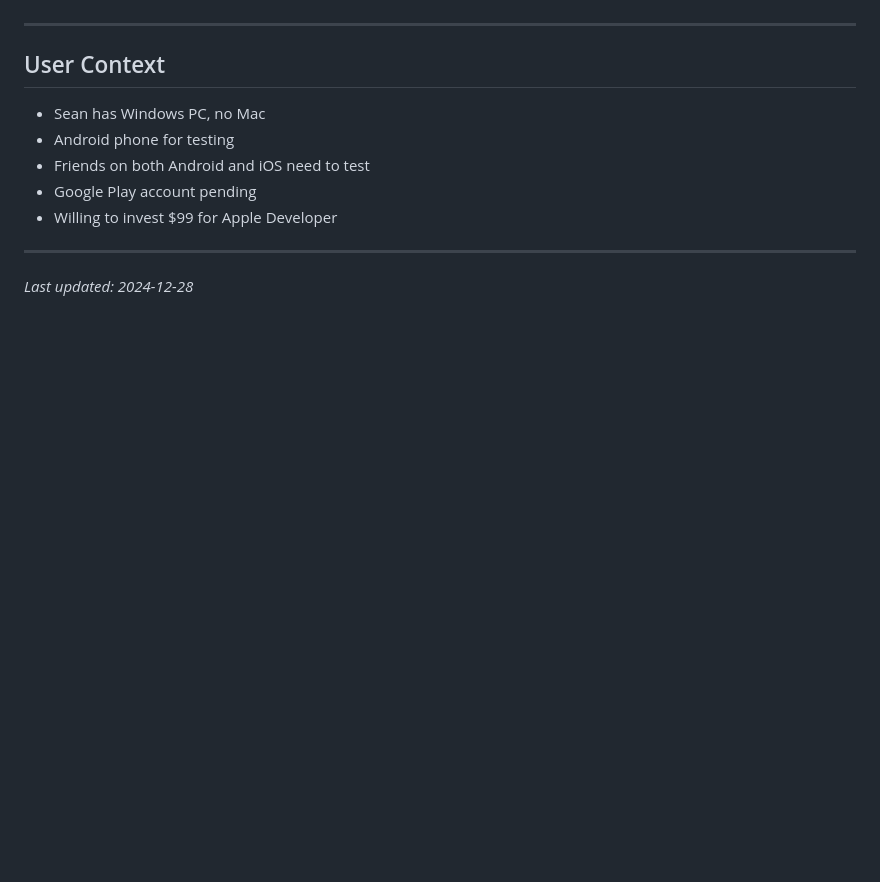
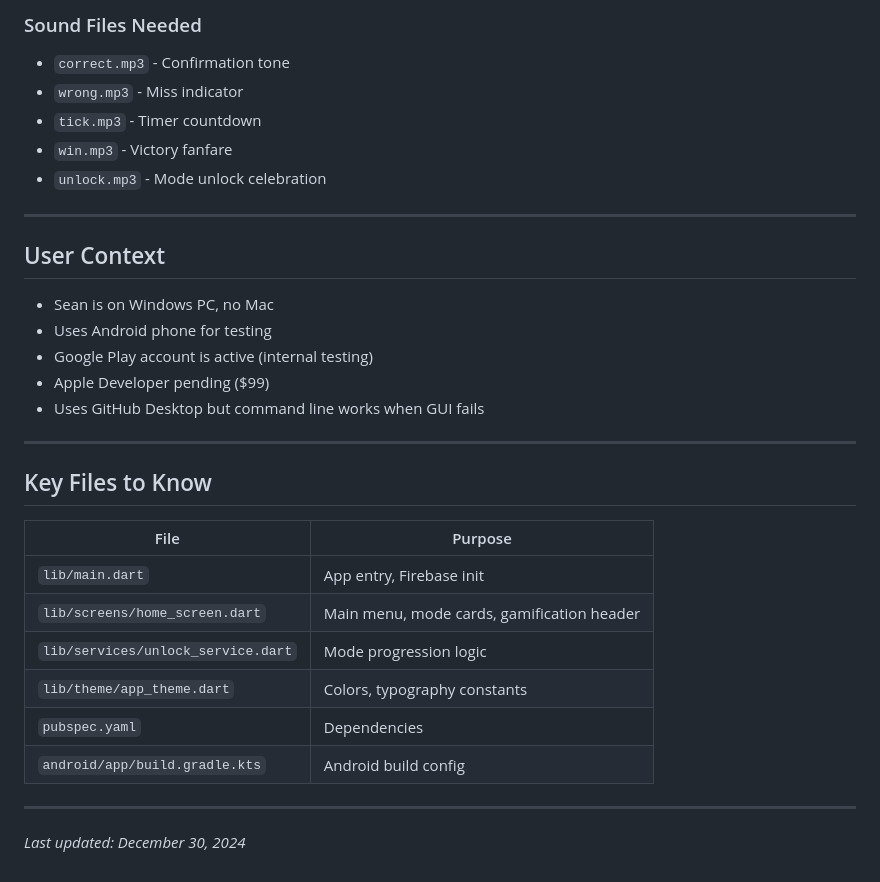
Before and after one commit to code-explorer-io/Football-IQ, a Markdown page: docs/CLAUDE_CONTEXT.md, the part around one of its changes. Drawn GitHub-style; blank space fills up the shorter version.

```diff
--- a/docs/CLAUDE_CONTEXT.md
+++ b/docs/CLAUDE_CONTEXT.md
@@ -113,14 +142,33 @@ assets/data/
+### Sound Files Needed
+- `correct.mp3` - Confirmation tone
+- `wrong.mp3` - Miss indicator
+- `tick.mp3` - Timer countdown
+- `win.mp3` - Victory fanfare
+- `unlock.mp3` - Mode unlock celebration
 
 ---
 
 ## User Context
 
-- Sean has Windows PC, no Mac
-- Android phone for testing
-- Friends on both Android and iOS need to test
-- Google Play account pending
-- Willing to invest $99 for Apple Developer
+- Sean is on Windows PC, no Mac
+- Uses Android phone for testing
+- Google Play account is active (internal testing)
+- Apple Developer pending ($99)
+- Uses GitHub Desktop but command line works when GUI fails
 
 ---
 
-*Last updated: 2024-12-28*
+## Key Files to Know
+
+| File | Purpose |
+|------|---------|
+| `lib/main.dart` | App entry, Firebase init |
+| `lib/screens/home_screen.dart` | Main menu, mode cards, gamification header |
+| `lib/services/unlock_service.dart` | Mode progression logic |
+| `lib/theme/app_theme.dart` | Colors, typography constants |
+| `pubspec.yaml` | Dependencies |
+| `android/app/build.gradle.kts` | Android build config |
+
+---
+
+*Last updated: December 30, 2024*
```
Also changed, not shown: other parts of docs/CLAUDE_CONTEXT.md (+109 -80 lines), DEV_SETUP.md (+58 -7 lines).
